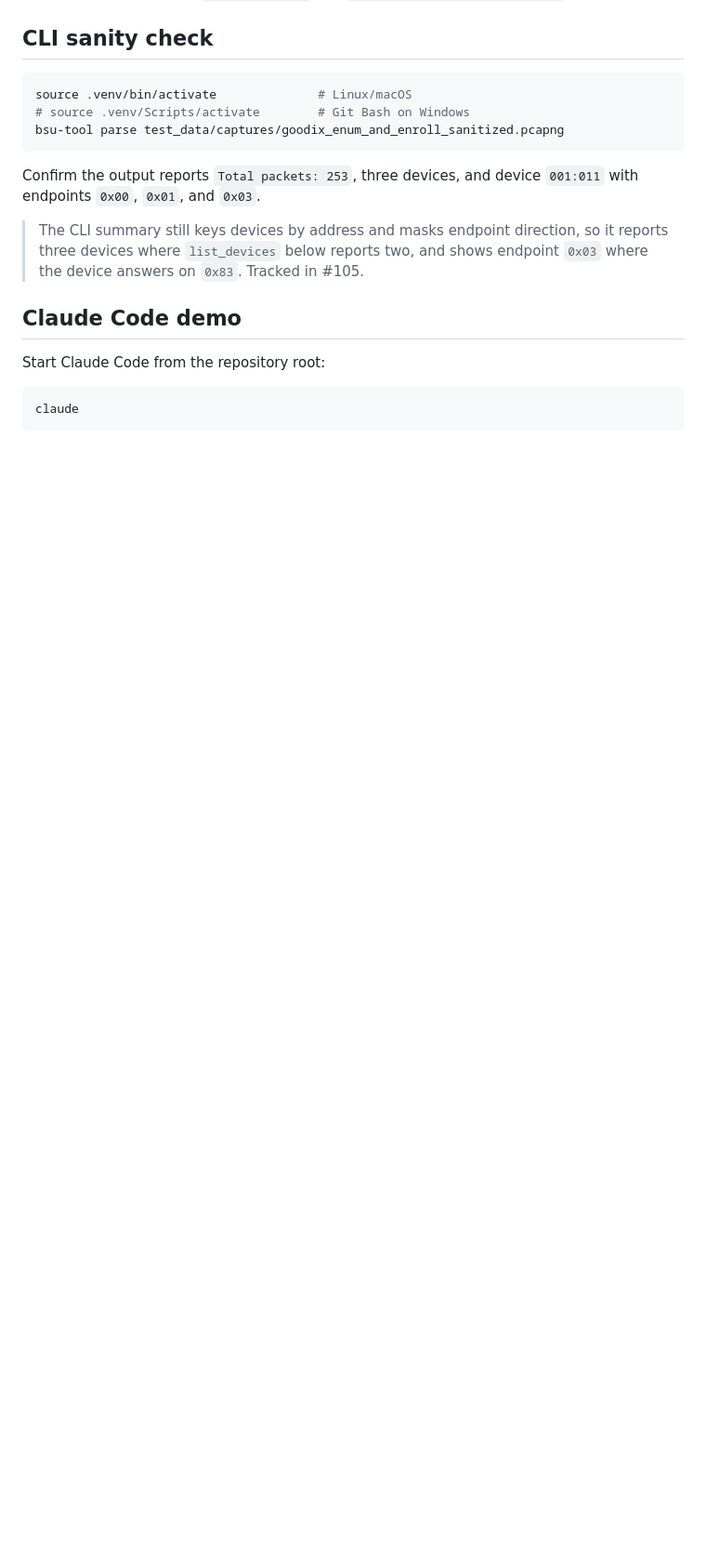
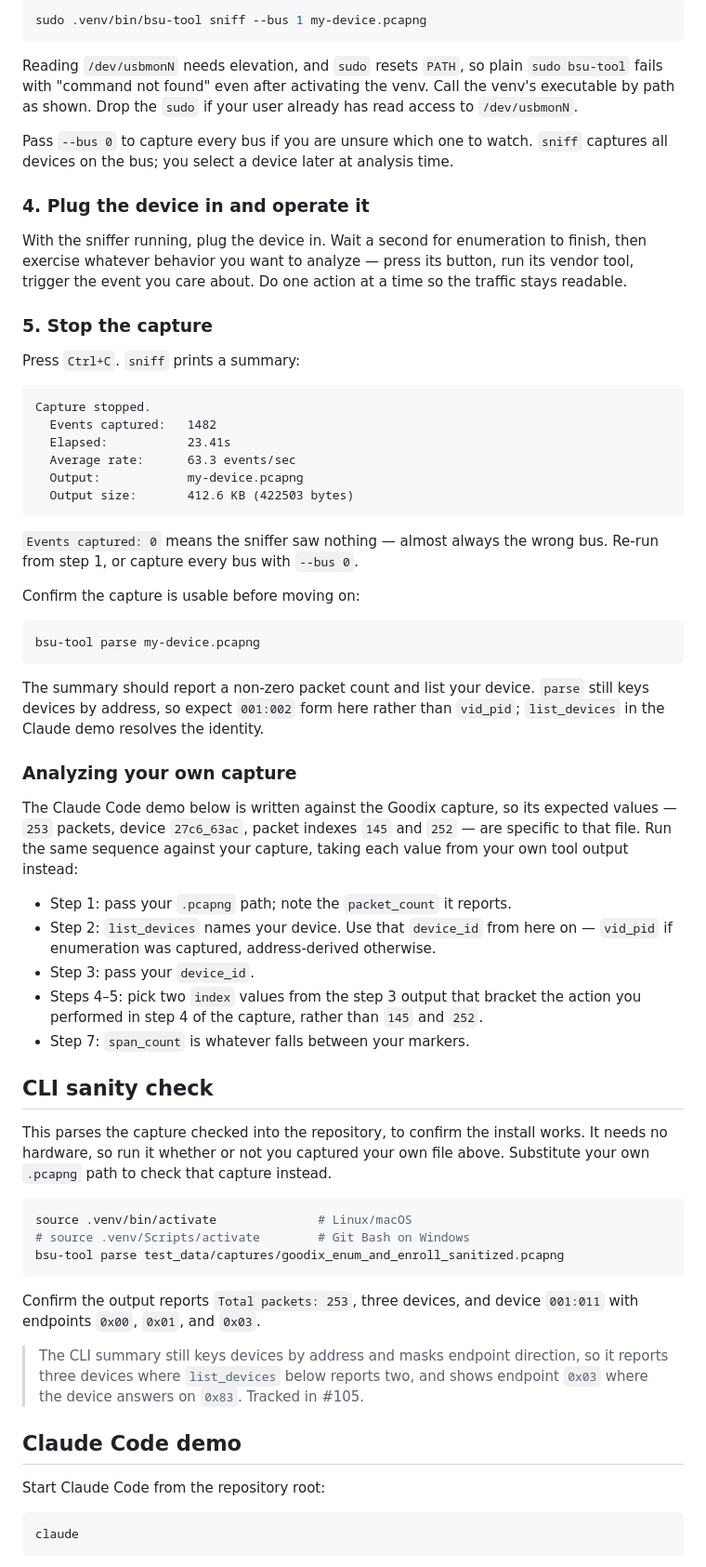
Before and after one commit to bsu-tool/bsu-tool, a Markdown page: docs/demo/milestone-2-runbook.md, the part around one of its changes. Shown at 93% size. GitHub-like rendering; blank space fills up the shorter version.

````diff
--- a/docs/demo/milestone-2-runbook.md
+++ b/docs/demo/milestone-2-runbook.md
@@ -28,4 +99,69 @@ Expected setup results:
+```bash
+sudo .venv/bin/bsu-tool sniff --bus 1 my-device.pcapng
+```
+
+Reading `/dev/usbmonN` needs elevation, and `sudo` resets `PATH`, so plain
+`sudo bsu-tool` fails with "command not found" even after activating the venv.
+Call the venv's executable by path as shown. Drop the `sudo` if your user
+already has read access to `/dev/usbmonN`.
+
+Pass `--bus 0` to capture every bus if you are unsure which one to watch.
+`sniff` captures all devices on the bus; you select a device later at analysis
+time.
+
+### 4. Plug the device in and operate it
+
+With the sniffer running, plug the device in. Wait a second for enumeration to
+finish, then exercise whatever behavior you want to analyze — press its button,
+run its vendor tool, trigger the event you care about. Do one action at a time
+so the traffic stays readable.
+
+### 5. Stop the capture
+
+Press `Ctrl+C`. `sniff` prints a summary:
+
+```
+Capture stopped.
+  Events captured:   1482
+  Elapsed:           23.41s
+  Average rate:      63.3 events/sec
+  Output:            my-device.pcapng
+  Output size:       412.6 KB (422503 bytes)
+```
+
+`Events captured: 0` means the sniffer saw nothing — almost always the wrong
+bus. Re-run from step 1, or capture every bus with `--bus 0`.
+
+Confirm the capture is usable before moving on:
+
+```bash
+bsu-tool parse my-device.pcapng
+```
+
+The summary should report a non-zero packet count and list your device. `parse`
+still keys devices by address, so expect `001:002` form here rather than
+`vid_pid`; `list_devices` in the Claude demo resolves the identity.
+
+### Analyzing your own capture
+
+The Claude Code demo below is written against the Goodix capture, so its
+expected values — `253` packets, device `27c6_63ac`, packet indexes `145` and
+`252` — are specific to that file. Run the same sequence against your capture,
+taking each value from your own tool output instead:
+
+- Step 1: pass your `.pcapng` path; note the `packet_count` it reports.
+- Step 2: `list_devices` names your device. Use that `device_id` from here on —
+  `vid_pid` if enumeration was captured, address-derived otherwise.
+- Step 3: pass your `device_id`.
+- Steps 4–5: pick two `index` values from the step 3 output that bracket the
+  action you performed in step 4 of the capture, rather than `145` and `252`.
+- Step 7: `span_count` is whatever falls between your markers.
+
 ## CLI sanity check
+
+This parses the capture checked into the repository, to confirm the install
+works. It needs no hardware, so run it whether or not you captured your own file
+above. Substitute your own `.pcapng` path to check that capture instead.
 
 ```bash
 source .venv/bin/activate              # Linux/macOS
````
Also changed, not shown: other parts of docs/demo/milestone-2-runbook.md (+82 -0 lines).
